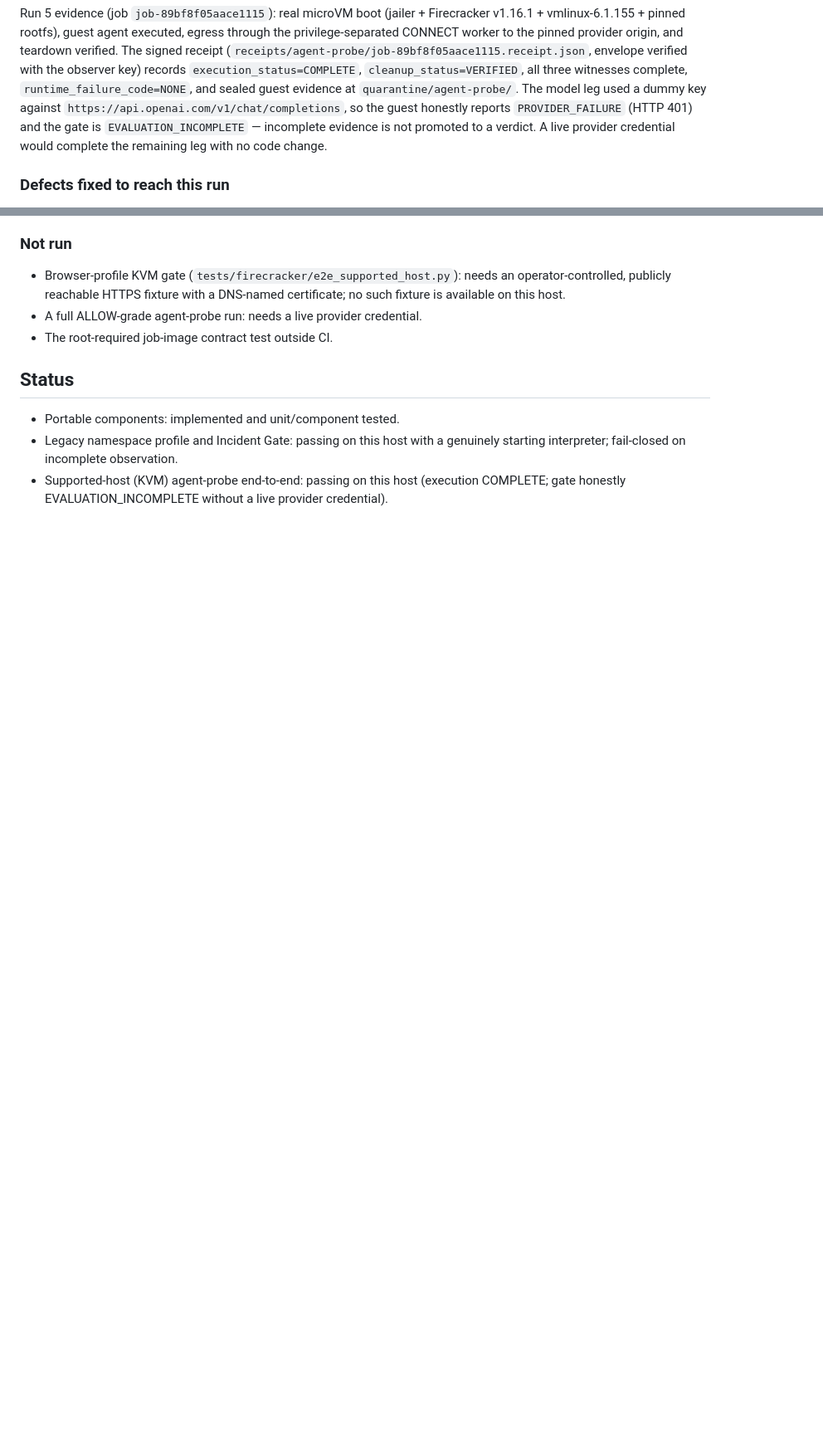
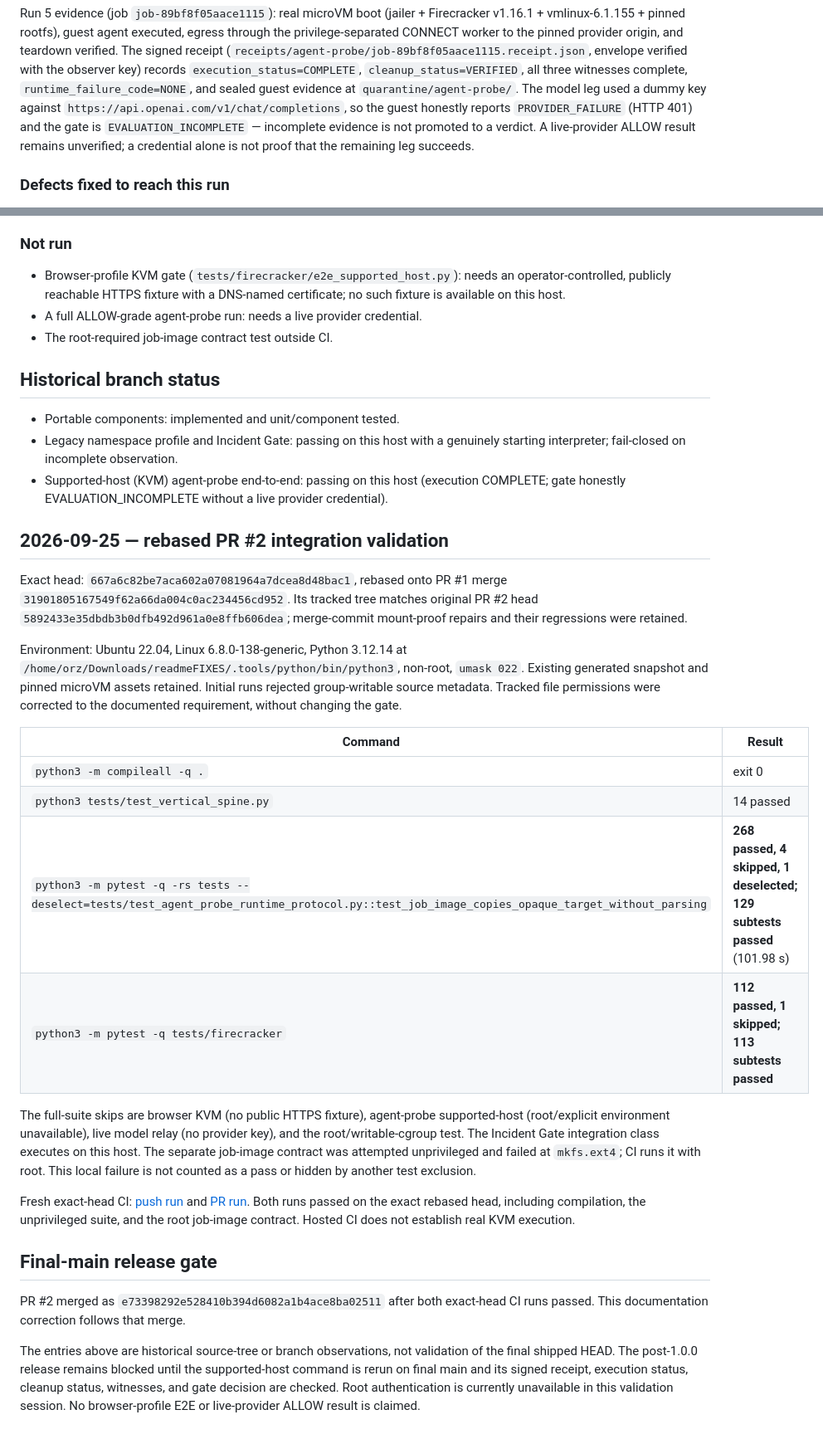
Before and after one commit to cwwjacobs/cindermote, a Markdown page: VALIDATION.md, 2 parts joined by grey strips. Shown at 83% size. Rendered like a GitHub page; blank space fills up the shorter version.

```diff
--- a/VALIDATION.md
+++ b/VALIDATION.md
@@ -118,8 +118,9 @@ with the observer key) records `execution_status=COMPLETE`,
 `quarantine/agent-probe/`. The model leg used a dummy key against
 `https://api.openai.com/v1/chat/completions`, so the guest honestly reports
 `PROVIDER_FAILURE` (HTTP 401) and the gate is `EVALUATION_INCOMPLETE` —
-incomplete evidence is not promoted to a verdict. A live provider credential
-would complete the remaining leg with no code change.
+incomplete evidence is not promoted to a verdict. A live-provider ALLOW result
+remains unverified; a credential alone is not proof that the remaining leg
+succeeds.
 
 ### Defects fixed to reach this run
 
@@ -154,7 +155,7 @@ would complete the remaining leg with no code change.
 - A full ALLOW-grade agent-probe run: needs a live provider credential.
 - The root-required job-image contract test outside CI.
 
-## Status
+## Historical branch status
 
 - Portable components: implemented and unit/component tested.
 - Legacy namespace profile and Incident Gate: passing on this host with a
@@ -162,3 +163,47 @@ would complete the remaining leg with no code change.
 - Supported-host (KVM) agent-probe end-to-end: passing on this host
   (execution COMPLETE; gate honestly EVALUATION_INCOMPLETE without a live
   provider credential).
+
+## 2026-09-25 — rebased PR #2 integration validation
+
+Exact head: `667a6c82be7aca602a07081964a7dcea8d48bac1`, rebased onto
+PR #1 merge `31901805167549f62a66da004c0ac234456cd952`. Its tracked tree
+matches original PR #2 head `5892433e35dbdb3b0dfb492d961a0e8ffb606dea`;
+merge-commit mount-proof repairs and their regressions were retained.
+
+Environment: Ubuntu 22.04, Linux 6.8.0-138-generic, Python 3.12.14 at
+`/home/orz/Downloads/readmeFIXES/.tools/python/bin/python3`, non-root,
+`umask 022`. Existing generated snapshot and pinned microVM assets retained.
+Initial runs rejected group-writable source metadata. Tracked file permissions
+were corrected to the documented requirement, without changing the gate.
+
+| Command | Result |
+|---|---|
+| `python3 -m compileall -q .` | exit 0 |
+| `python3 tests/test_vertical_spine.py` | 14 passed |
+| `python3 -m pytest -q -rs tests --deselect=tests/test_agent_probe_runtime_protocol.py::test_job_image_copies_opaque_target_without_parsing` | **268 passed, 4 skipped, 1 deselected; 129 subtests passed** (101.98 s) |
+| `python3 -m pytest -q tests/firecracker` | **112 passed, 1 skipped; 113 subtests passed** |
+
+The full-suite skips are browser KVM (no public HTTPS fixture), agent-probe
+supported-host (root/explicit environment unavailable), live model relay (no
+provider key), and the root/writable-cgroup test. The Incident Gate integration
+class executes on this host. The separate job-image contract was attempted
+unprivileged and failed at `mkfs.ext4`; CI runs it with root. This local failure
+is not counted as a pass or hidden by another test exclusion.
+
+Fresh exact-head CI: [push run](https://github.com/cwwjacobs/cindermote/actions/runs/36127800067)
+and [PR run](https://github.com/cwwjacobs/cindermote/actions/runs/36127805996).
+Both runs passed on the exact rebased head, including compilation, the
+unprivileged suite, and the root job-image contract. Hosted CI does not establish real KVM execution.
+
+## Final-main release gate
+
+PR #2 merged as `e73398292e528410b394d6082a1b4ace8ba02511` after both
+exact-head CI runs passed. This documentation correction follows that merge.
+
+The entries above are historical source-tree or branch observations, not
+validation of the final shipped HEAD. The post-1.0.0 release remains blocked
+until the supported-host command is rerun on final main and its signed receipt,
+execution status, cleanup status, witnesses, and gate decision are checked.
+Root authentication is currently unavailable in this validation session.
+No browser-profile E2E or live-provider ALLOW result is claimed.
```
Also changed, not shown: other parts of VALIDATION.md (+2 -2 lines), README.md (+48 -42 lines).
